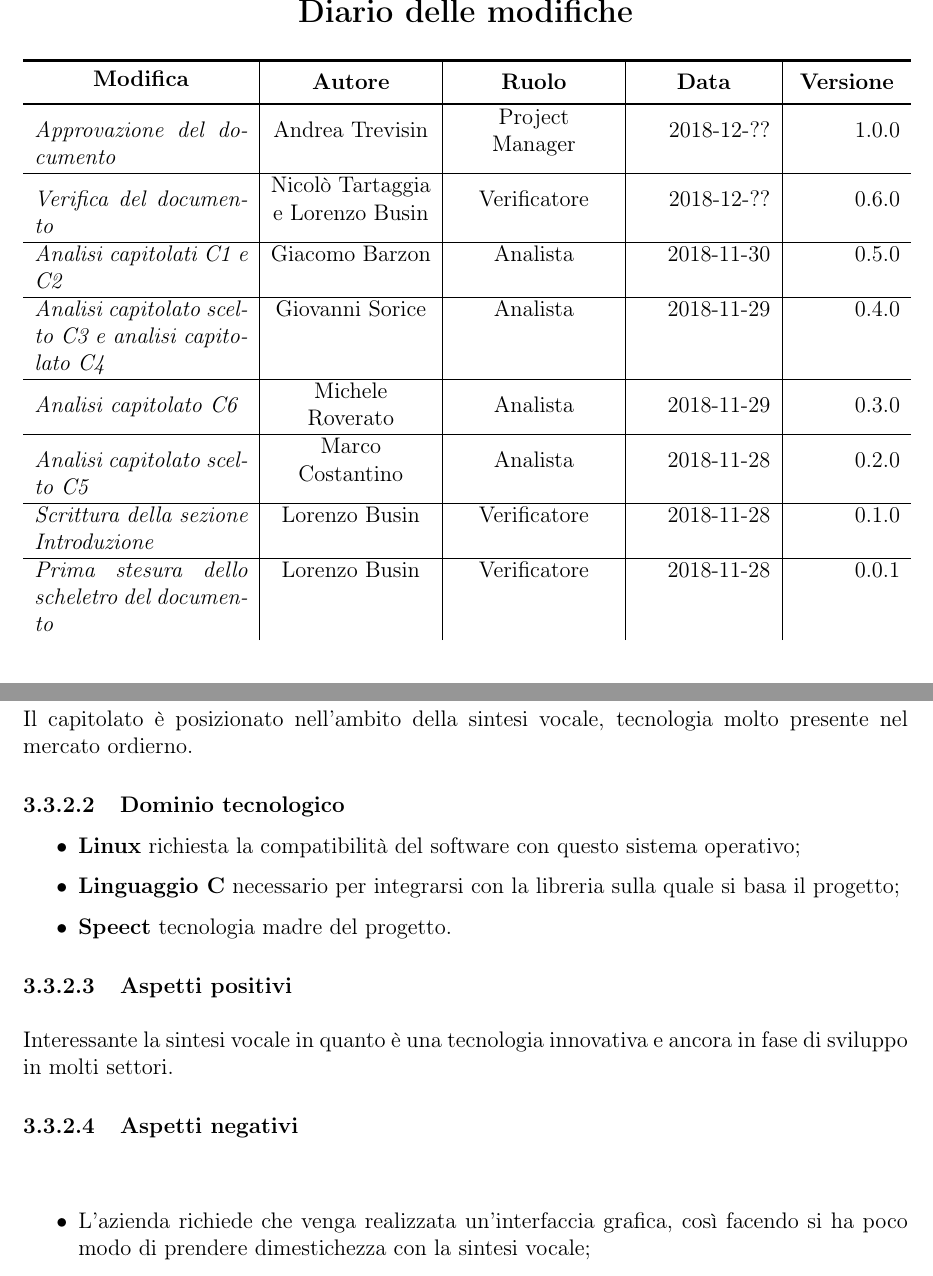
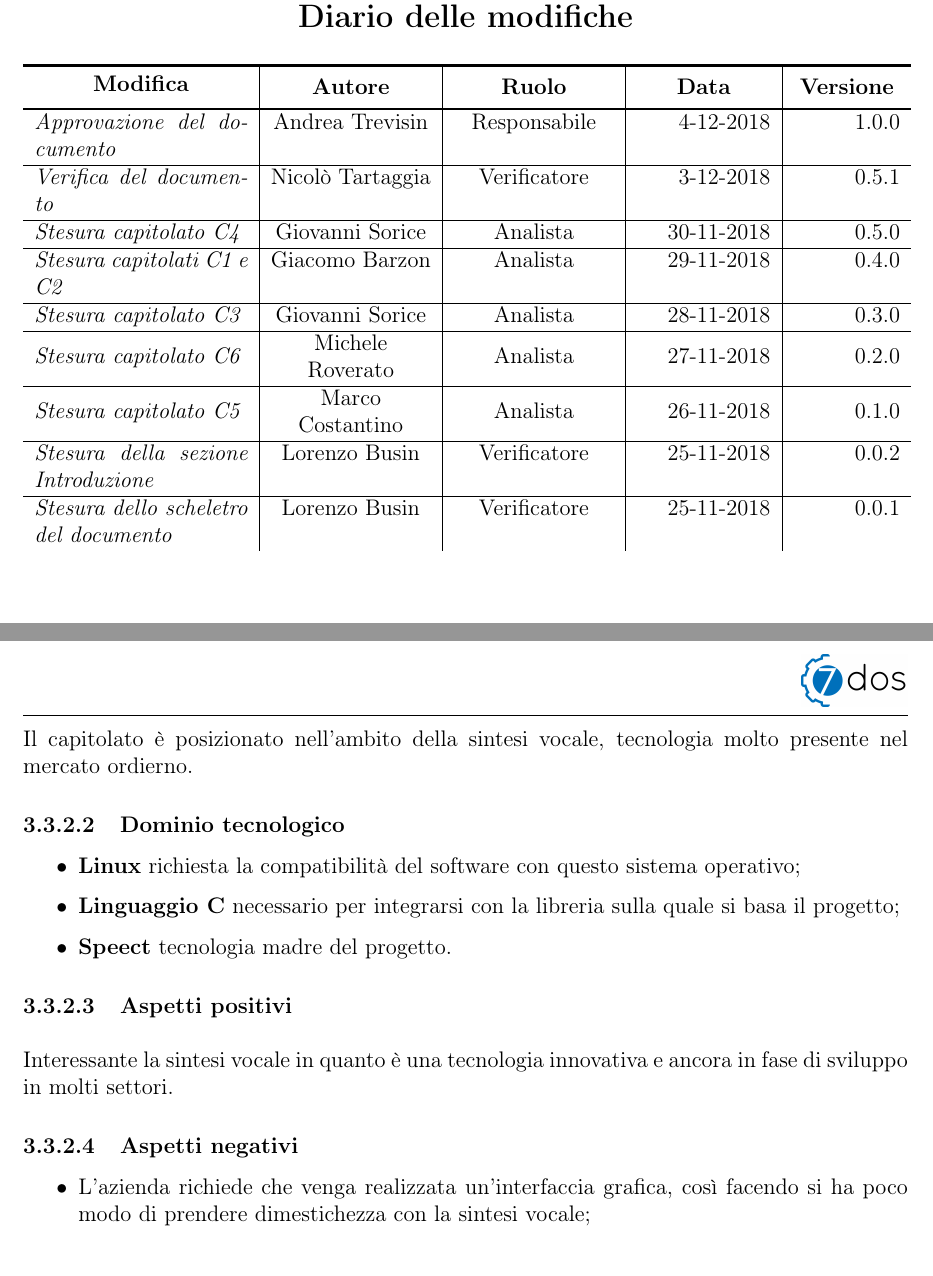
Before and after one commit to NicoloTartaggia/7DOS, a LaTeX document (Studio_fattibilita/StudioDiFattibilita_v1.0.0.tex, which reads Studio_fattibilita/Res/Diario.tex, Studio_fattibilita/Res/Sezioni/Capitolati.tex, Studio_fattibilita/Stile/FunzioniComandi.tex): two parts of pages 2 and 9 of 12, joined at a grey line, cut so that both start at the same text. Compiled offline with pdfLaTeX.

Commit message:
aggiornato nuovo logo e modifica diario

```diff
--- a/Studio_fattibilita/Res/Diario.tex
+++ b/Studio_fattibilita/Res/Diario.tex
@@ -9,28 +9,31 @@
 
 		\hlineB{3}
 
-		\emph{Approvazione del documento} & Andrea Trevisin & Project Manager & 2018-12-?? & 1.0.0 \\
+		\emph{Approvazione del documento} & Andrea Trevisin & Responsabile & 4-12-2018 & 1.0.0 \\
 		\hline
 
-		\emph{Verifica del documento} & Nicolò Tartaggia e Lorenzo Busin & Verificatore & 2018-12-?? & 0.6.0 \\
+		\emph{Verifica del documento} & Nicolò Tartaggia & Verificatore & 3-12-2018 & 0.5.1 \\
 		\hline
 
-		\emph{Analisi capitolati C1 e C2} & Giacomo Barzon & Analista & 2018-11-30 & 0.5.0 \\
+		\emph{Stesura capitolato C4 } & Giovanni Sorice & Analista & 30-11-2018 & 0.5.0 \\
 		\hline
 
-		\emph{Analisi capitolato scelto C3 e analisi capitolato C4 } & Giovanni Sorice & Analista & 2018-11-29 & 0.4.0 \\
+		\emph{Stesura capitolati C1 e C2} & Giacomo Barzon & Analista & 29-11-2018 & 0.4.0 \\
 		\hline
 
-		\emph{Analisi capitolato C6 } & Michele Roverato & Analista & 2018-11-29 & 0.3.0 \\
+		\emph{Stesura capitolato C3 } & Giovanni Sorice & Analista & 28-11-2018 & 0.3.0 \\
 		\hline
 
-		\emph{Analisi capitolato scelto C5 } & Marco Costantino & Analista & 2018-11-28 & 0.2.0 \\
+		\emph{Stesura capitolato C6 } & Michele Roverato & Analista & 27-11-2018 & 0.2.0 \\
 		\hline
 
-		\emph{Scrittura della sezione Introduzione } & Lorenzo Busin & Verificatore & 2018-11-28 & 0.1.0 \\
+		\emph{Stesura capitolato C5 } & Marco Costantino & Analista & 26-11-2018 & 0.1.0 \\
 		\hline
 
-		\emph{Prima stesura dello scheletro del documento} & Lorenzo Busin & Verificatore & 2018-11-28 & 0.0.1 \\
+		\emph{Stesura della sezione Introduzione } & Lorenzo Busin & Verificatore & 25-11-2018 & 0.0.2 \\
+		\hline
+
+		\emph{Stesura dello scheletro del documento} & Lorenzo Busin & Verificatore & 25-11-2018 & 0.0.1 \\
 
 	\end{tabular}
 
--- a/Studio_fattibilita/Res/Sezioni/Capitolati.tex
+++ b/Studio_fattibilita/Res/Sezioni/Capitolati.tex
@@ -85,7 +85,7 @@ provenienti dal suddetto topic;
 	\end{itemize}
 	\paragraph{Aspetti positivi} \Spazio
 	Interessante la sintesi vocale in quanto è una tecnologia innovativa e ancora in fase di sviluppo in molti settori.
-	\paragraph{Aspetti negativi} \Spazio
+	\paragraph{Aspetti negativi}
 	\begin{itemize}
 		\item L'azienda richiede che venga realizzata un'interfaccia grafica, così facendo si ha poco modo di prendere dimestichezza con la sintesi vocale;
 		\item Poca chiarezza nella descrizione del capitolato.
--- a/Studio_fattibilita/Stile/FunzioniComandi.tex
+++ b/Studio_fattibilita/Stile/FunzioniComandi.tex
@@ -8,7 +8,7 @@
   \begin{center}
     %% qui metteteci l'immagine di copertina. Io ho messo quella dell'uni,
     %voi mettete quella del vostro grupo
-    \centerline{\includegraphics[scale=0.4]{../logo}}
+    \centerline{\includegraphics[scale=0.1]{../logo}}
   \end{center}
 
   \vspace{1cm}
--- a/Studio_fattibilita/Stile/Stile.tex
+++ b/Studio_fattibilita/Stile/Stile.tex
@@ -10,9 +10,9 @@
   % cancella tutti i campi di intestazione e piè di pagina
   \fancyhf{}
 
-  \lhead{\includegraphics[width=2cm]{../logo}}
+  \lhead{}
 
-  \rhead{7DOS}
+  \rhead{\includegraphics[width=2cm]{../logo}}
 
   \lfoot{ %piè di pagina
     \Titolo{} \ - \textit{\Gruppo{}}
```
Also changed, not shown: Studio_fattibilita/StudioDiFattibilita_v1.0.0.pdf, logo.jpg (deleted), logo.png (added), 6 other files.
